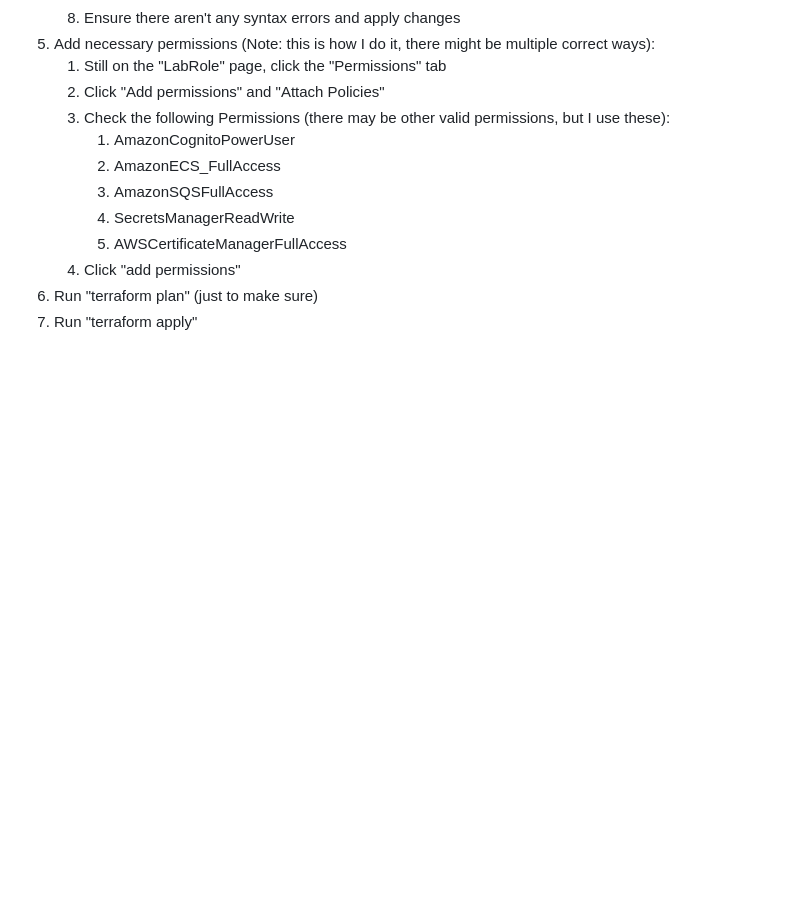
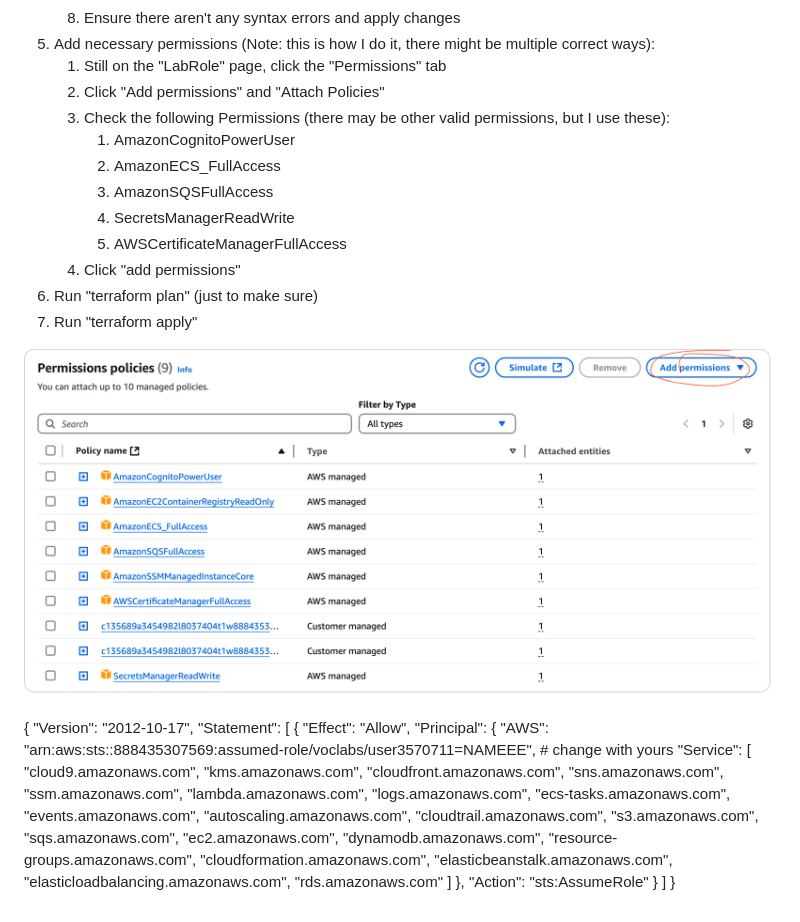
Before and after one commit to UA-TopTable/TopTableCustomerAPI, a Markdown page: terraform/README.md, the part around the change. Drawn GitHub-style; pictures changed too: terraform/image.png (added); blank space fills up the shorter version.

Commit message:
fix cognito issues on sandbox

```diff
--- a/terraform/README.md
+++ b/terraform/README.md
@@ -35,3 +35,42 @@ Note: if you are running terraform multiple times between sessions (or if you re
    4. Click "add permissions"
 6. Run "terraform plan" (just to make sure)
 7. Run "terraform apply"
+
+
+![alt text](image.png)
+
+
+{
+    "Version": "2012-10-17",
+    "Statement": [
+        {
+            "Effect": "Allow",
+            "Principal": {
+                "AWS": "arn:aws:sts::888435307569:assumed-role/voclabs/user3570711=NAMEEE", # change with yours
+                "Service": [
+                    "cloud9.amazonaws.com",
+                    "kms.amazonaws.com",
+                    "cloudfront.amazonaws.com",
+                    "sns.amazonaws.com",
+                    "ssm.amazonaws.com",
+                    "lambda.amazonaws.com",
+                    "logs.amazonaws.com",
+                    "ecs-tasks.amazonaws.com",
+                    "events.amazonaws.com",
+                    "autoscaling.amazonaws.com",
+                    "cloudtrail.amazonaws.com",
+                    "s3.amazonaws.com",
+                    "sqs.amazonaws.com",
+                    "ec2.amazonaws.com",
+                    "dynamodb.amazonaws.com",
+                    "resource-groups.amazonaws.com",
+                    "cloudformation.amazonaws.com",
+                    "elasticbeanstalk.amazonaws.com",
+                    "elasticloadbalancing.amazonaws.com",
+                    "rds.amazonaws.com"
+                ]
+            },
+            "Action": "sts:AssumeRole"
+        }
+    ]
+}
```
Also changed, not shown: 1 other file.
